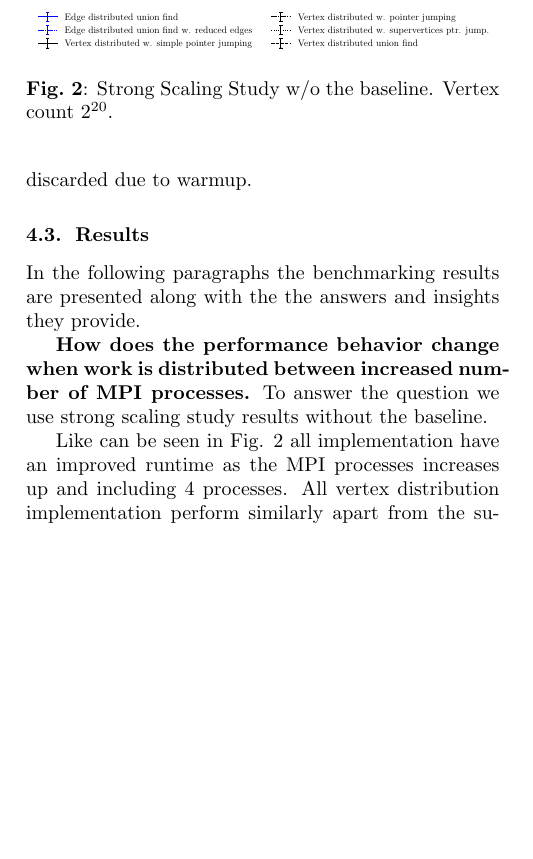
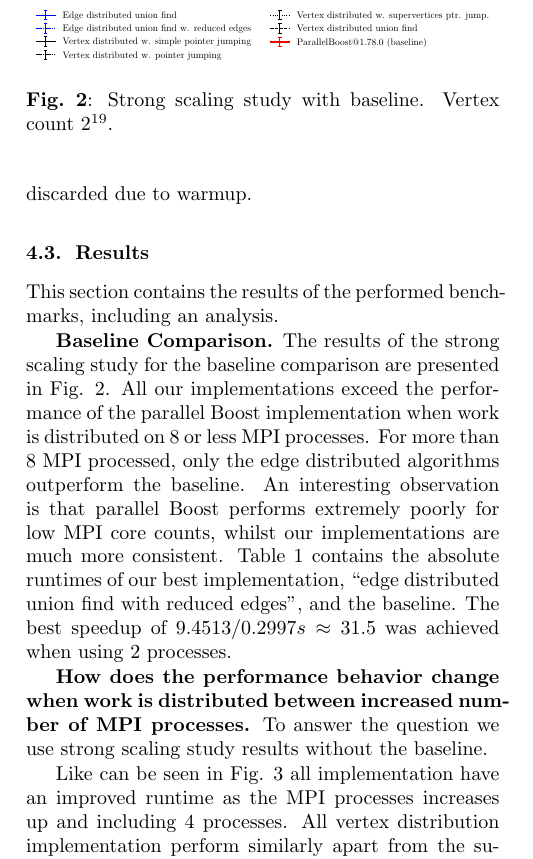
Before and after one commit to ansamuel/parallel-boruvka-project-report, a LaTeX paper (report/report.tex): part of one column of page 5 of 8, cut so that both start at the same text, the shorter picture padded with empty space. Compiled offline with pdfLaTeX.

Commit message:
Remove duplicate information from baseline comparison and improve text

```diff
--- a/report/report.tex
+++ b/report/report.tex
@@ -487,8 +487,8 @@ We collected measurements until the $90\%$ confidence interval was within $5\%$
 by performing $10$ repetitions in all benchmarks, where the first execution is discarded due to warmup.
 
 \subsection{Results}
-In the following paragraphs the benchmarking results are presented along with the the answers and insights they provide.
 % TODO compare to results from Chung and Condon
+This section contains the results of the performed benchmarks, including an analysis.
 % Next divide the experiments into classes, one paragraph for each. In each class of experiments you typically pursue one questions that then is answered by a suitable plot or plots. For example, first you may want to investigate the performance behavior with changing input size, then how your code compares to external benchmarks.
 
 % For some tips on benchmarking including how to create a decent viewgraph see pages 22--27 in \cite{Pueschel:10}.
@@ -512,3 +512,6 @@ In the following paragraphs the benchmarking results are presented along with th
 %   same. The labels in this plot are maybe a little bit too small.\label{fftperf}}
 % \end{figure}
 
+\begin{figure}
+  \includegraphics[width=\columnwidth]{../benchmark-results/plots/strongscaling_s19.pdf}
+  \caption{Strong scaling study with baseline. Vertex count $2^{19}$.}
@@ -514,0 +525 @@ In the following paragraphs the benchmarking results are presented along with th
+    Edge distributed union find w. reduced edges & 0.5050 & 0.2997 & 0.2001 & 0.1254 & 0.11 & 0.1085 & 0.1094 \\ \hline
@@ -515,3 +529,15 @@ In the following paragraphs the benchmarking results are presented along with th
+  \label{tab:strongscaling-19-table}
+\end{table*}
+
+\mypar{Baseline Comparison}
+The results of the strong scaling study for the baseline comparison are presented in Fig. \ref{fig:strongscaling-19}.
+All our implementations exceed the performance of the parallel Boost implementation when work is distributed on $8$ or
+less MPI processes. For more than $8$ MPI processed, only the edge distributed algorithms outperform the baseline. An
+interesting observation is that parallel Boost performs extremely poorly for low MPI core counts, whilst our
+implementations are much more consistent. Table \ref{tab:strongscaling-19-table} contains the absolute runtimes of our
+best implementation, ``edge distributed union find with reduced edges'', and the baseline. The best speedup of
+$9.4513/0.2997s \approx 31.5$ was achieved when using $2$ processes.
+
 \mypar{How does the performance behavior change when work is distributed between increased number of MPI processes}
 To answer the question we use strong scaling study results without the baseline.
 
```
Also changed, not shown: report/report.tex (38 more changed lines).
